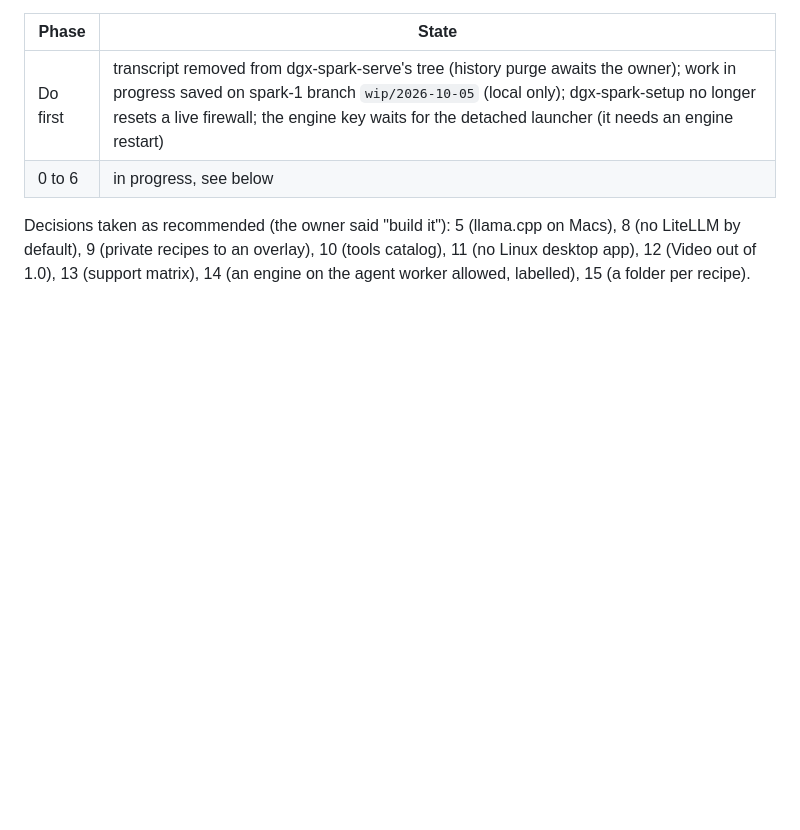
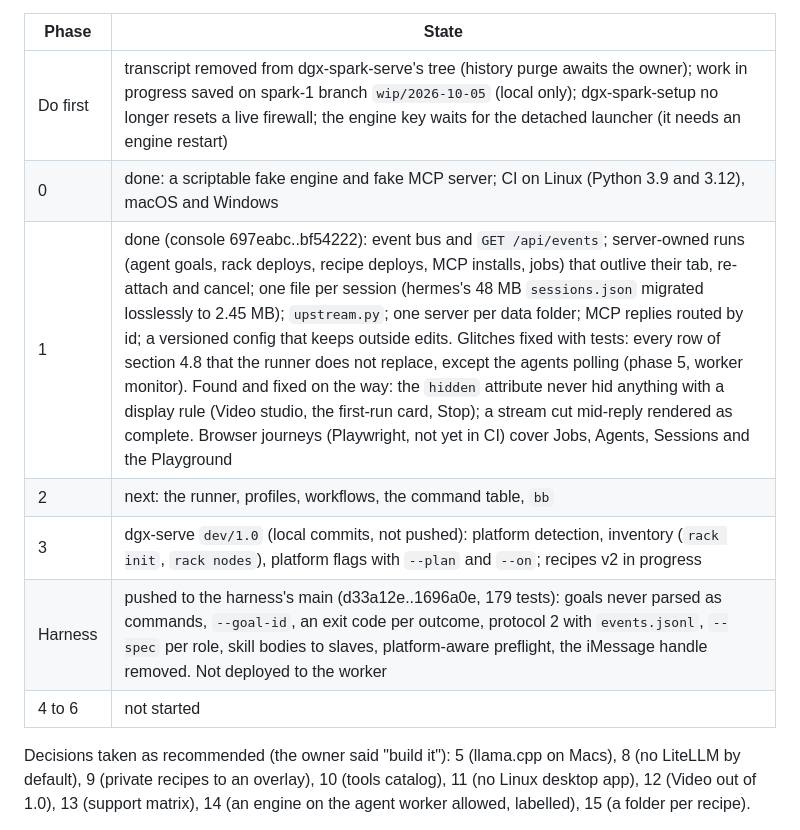
Before and after one commit to bytebunkerlabs/bytebunker-console, a Markdown page: docs/PLAN-1.0.md, the part around the change. Drawn GitHub-style; blank space fills up the shorter version.

Commit message:
plan: status after phase 1
Co-Authored-By: Claude Opus 5.5 (1M context) <noreply@anthropic.com>
Claude-Session: https://claude.ai/code/session_01ERqbTvabLDMhhBM4yG3Ydq

```diff
--- a/docs/PLAN-1.0.md
+++ b/docs/PLAN-1.0.md
@@ -7,7 +7,12 @@ Started 2026-10-05 on the owner's go. Work happens in phase order; dgx-serve (ph
 | Phase | State |
 |---|---|
 | Do first | transcript removed from dgx-spark-serve's tree (history purge awaits the owner); work in progress saved on spark-1 branch `wip/2026-10-05` (local only); dgx-spark-setup no longer resets a live firewall; the engine key waits for the detached launcher (it needs an engine restart) |
-| 0 to 6 | in progress, see below |
+| 0 | done: a scriptable fake engine and fake MCP server; CI on Linux (Python 3.9 and 3.12), macOS and Windows |
+| 1 | done (console 697eabc..bf54222): event bus and `GET /api/events`; server-owned runs (agent goals, rack deploys, recipe deploys, MCP installs, jobs) that outlive their tab, re-attach and cancel; one file per session (hermes's 48 MB `sessions.json` migrated losslessly to 2.45 MB); `upstream.py`; one server per data folder; MCP replies routed by id; a versioned config that keeps outside edits. Glitches fixed with tests: every row of section 4.8 that the runner does not replace, except the agents polling (phase 5, worker monitor). Found and fixed on the way: the `hidden` attribute never hid anything with a display rule (Video studio, the first-run card, Stop); a stream cut mid-reply rendered as complete. Browser journeys (Playwright, not yet in CI) cover Jobs, Agents, Sessions and the Playground |
+| 2 | next: the runner, profiles, workflows, the command table, `bb` |
+| 3 | dgx-serve `dev/1.0` (local commits, not pushed): platform detection, inventory (`rack init`, `rack nodes`), platform flags with `--plan` and `--on`; recipes v2 in progress |
+| Harness | pushed to the harness's main (d33a12e..1696a0e, 179 tests): goals never parsed as commands, `--goal-id`, an exit code per outcome, protocol 2 with `events.jsonl`, `--spec` per role, skill bodies to slaves, platform-aware preflight, the iMessage handle removed. Not deployed to the worker |
+| 4 to 6 | not started |
 
 Decisions taken as recommended (the owner said "build it"): 5 (llama.cpp on Macs), 8 (no LiteLLM by default), 9 (private recipes to an overlay), 10 (tools catalog), 11 (no Linux desktop app), 12 (Video out of 1.0), 13 (support matrix), 14 (an engine on the agent worker allowed, labelled), 15 (a folder per recipe).
 
```
